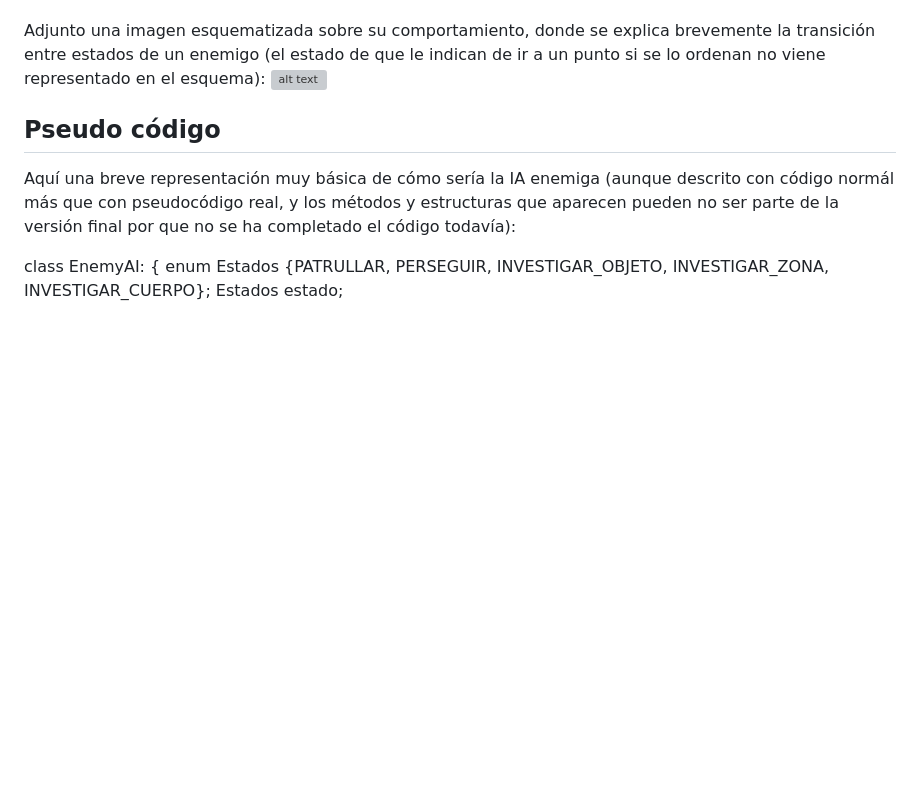
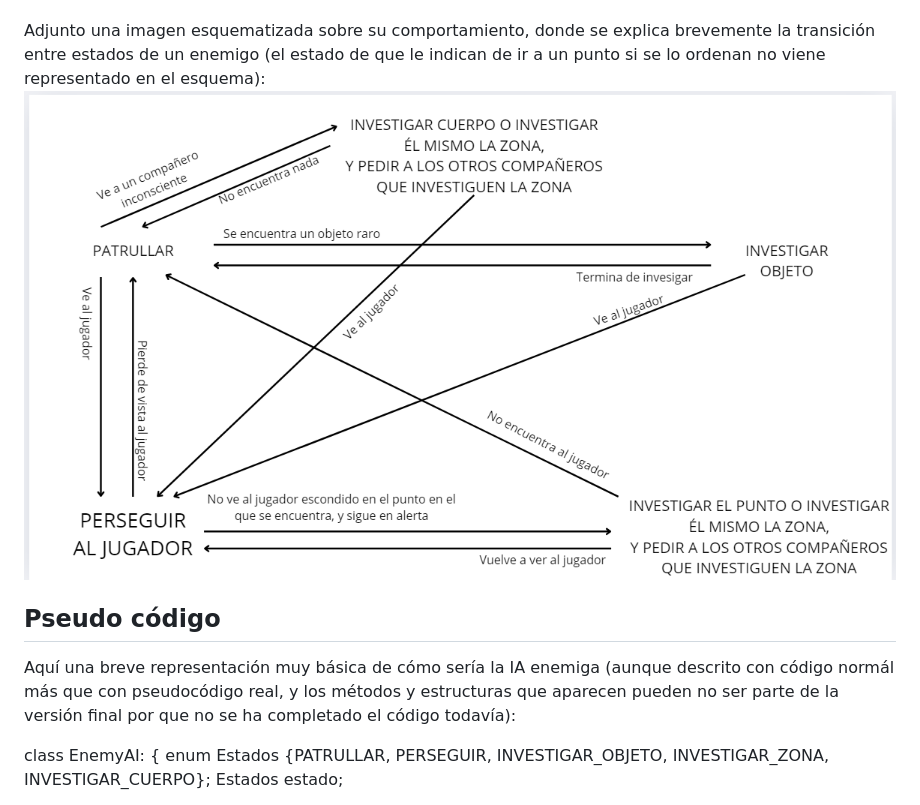
Before and after one commit to JoseAntonioCA/IAV25-CarmonaAlfonsel, a Markdown page: README.md, the part around the change. Drawn GitHub-style; pictures changed too: image.png (added); blank space fills up the shorter version; grey boxes are pictures that could not be loaded.

Commit message:
poniendo una cosa

```diff
--- a/README.md
+++ b/README.md
@@ -28,7 +28,7 @@ Los ESTADOS BÁSICOS, los principales que tienen que estar son los siguientes:
 - Perseguir: Persigue al jugador hasta alcanzarlo o perderlo de vista.
 
 Adjunto una imagen esquematizada sobre su comportamiento, donde se explica brevemente la transición entre estados de un enemigo (el estado de que le indican de ir a un punto si se lo ordenan no viene representado en el esquema):
-![alt text](<Captura de pantalla 2025-05-15 192659.png>)
+![alt text](image.png)
 
 
 ## Pseudo código
```
